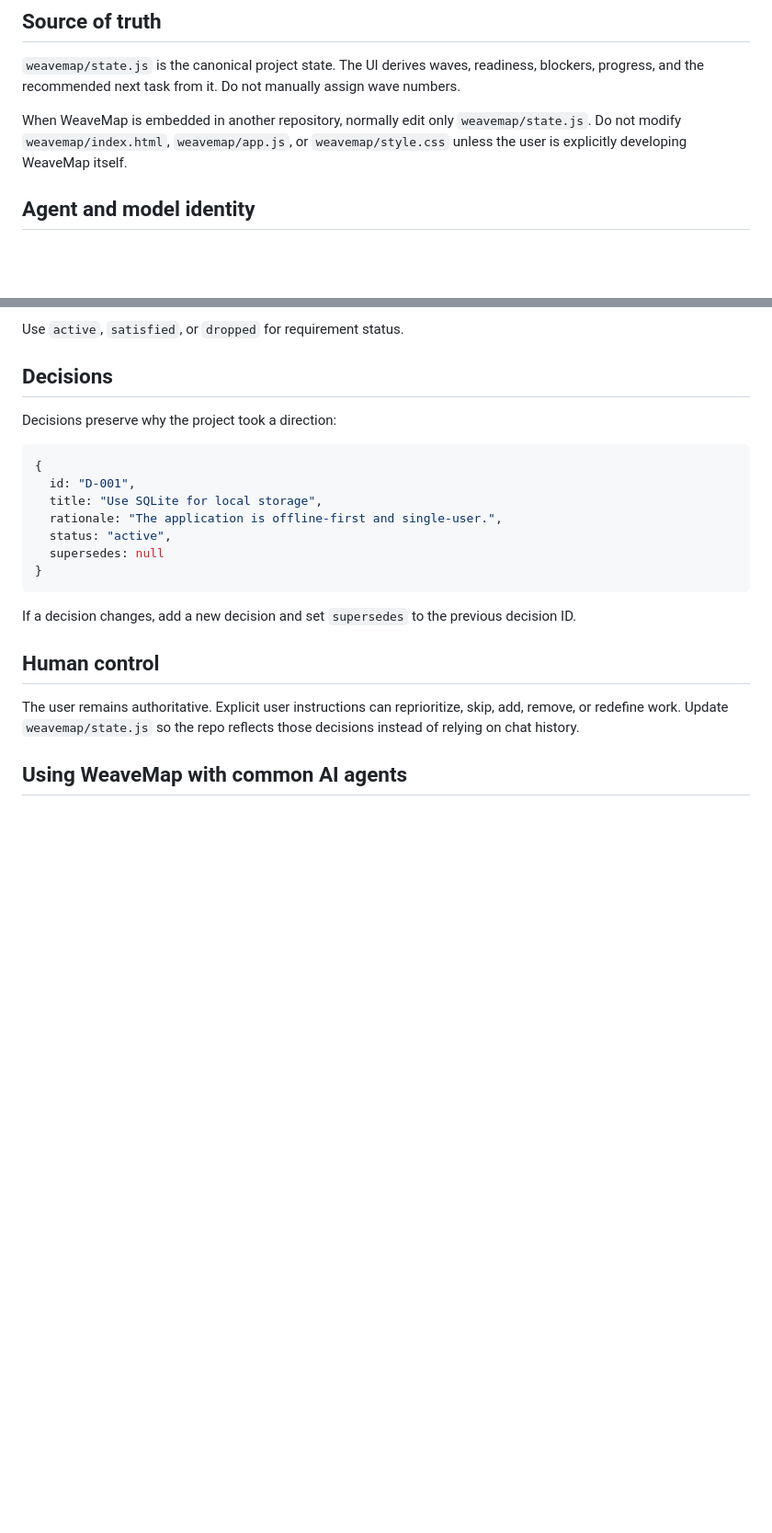
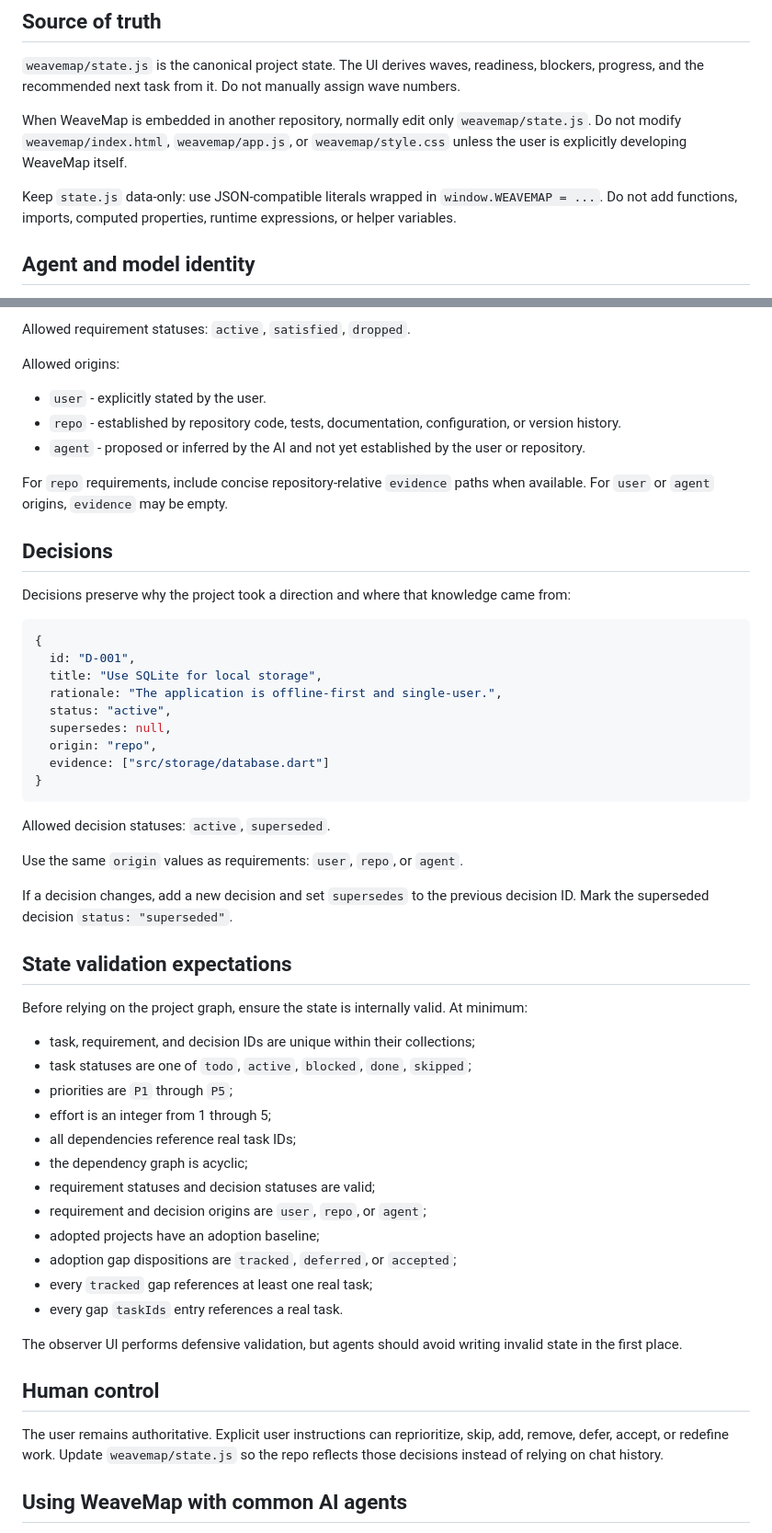
Before and after one commit to Srinevasan22/weavemap, a Markdown page: PROTOCOL.md, 2 parts joined by grey strips. Shown at 92% size. Rendered like a GitHub page; blank space fills up the shorter version.

Commit message:
feat: add adoption fidelity rules and provenance

````diff
--- a/PROTOCOL.md
+++ b/PROTOCOL.md
@@ -23,6 +23,8 @@ Do not assume any root-level agent instruction file belongs to WeaveMap.
 `weavemap/state.js` is the canonical project state. The UI derives waves, readiness, blockers, progress, and the recommended next task from it. Do not manually assign wave numbers.
 
 When WeaveMap is embedded in another repository, normally edit only `weavemap/state.js`. Do not modify `weavemap/index.html`, `weavemap/app.js`, or `weavemap/style.css` unless the user is explicitly developing WeaveMap itself.
+
+Keep `state.js` data-only: use JSON-compatible literals wrapped in `window.WEAVEMAP = ...`. Do not add functions, imports, computed properties, runtime expressions, or helper variables.
 
 ## Agent and model identity
 
@@ -171,10 +226,18 @@ Requirements are concise objects:
 ```
 
-Use `active`, `satisfied`, or `dropped` for requirement status.
+Allowed requirement statuses: `active`, `satisfied`, `dropped`.
+
+Allowed origins:
+
+- `user` - explicitly stated by the user.
+- `repo` - established by repository code, tests, documentation, configuration, or version history.
+- `agent` - proposed or inferred by the AI and not yet established by the user or repository.
+
+For `repo` requirements, include concise repository-relative `evidence` paths when available. For `user` or `agent` origins, `evidence` may be empty.
 
 ## Decisions
 
-Decisions preserve why the project took a direction:
+Decisions preserve why the project took a direction and where that knowledge came from:
 
 ```js
 {
@@ -182,15 +245,40 @@ Decisions preserve why the project took a direction:
   title: "Use SQLite for local storage",
   rationale: "The application is offline-first and single-user.",
   status: "active",
-  supersedes: null
+  supersedes: null,
+  origin: "repo",
+  evidence: ["src/storage/database.dart"]
 }
 ```
 
-If a decision changes, add a new decision and set `supersedes` to the previous decision ID.
+Allowed decision statuses: `active`, `superseded`.
+
+Use the same `origin` values as requirements: `user`, `repo`, or `agent`.
+
+If a decision changes, add a new decision and set `supersedes` to the previous decision ID. Mark the superseded decision `status: "superseded"`.
+
+## State validation expectations
+
+Before relying on the project graph, ensure the state is internally valid. At minimum:
+
+- task, requirement, and decision IDs are unique within their collections;
+- task statuses are one of `todo`, `active`, `blocked`, `done`, `skipped`;
+- priorities are `P1` through `P5`;
+- effort is an integer from 1 through 5;
+- all dependencies reference real task IDs;
+- the dependency graph is acyclic;
+- requirement statuses and decision statuses are valid;
+- requirement and decision origins are `user`, `repo`, or `agent`;
+- adopted projects have an adoption baseline;
+- adoption gap dispositions are `tracked`, `deferred`, or `accepted`;
+- every `tracked` gap references at least one real task;
+- every gap `taskIds` entry references a real task.
+
+The observer UI performs defensive validation, but agents should avoid writing invalid state in the first place.
 
 ## Human control
 
-The user remains authoritative. Explicit user instructions can reprioritize, skip, add, remove, or redefine work. Update `weavemap/state.js` so the repo reflects those decisions instead of relying on chat history.
+The user remains authoritative. Explicit user instructions can reprioritize, skip, add, remove, defer, accept, or redefine work. Update `weavemap/state.js` so the repo reflects those decisions instead of relying on chat history.
 
 ## Using WeaveMap with common AI agents
 
````
Also changed, not shown: other parts of PROTOCOL.md (+67 -14 lines).
